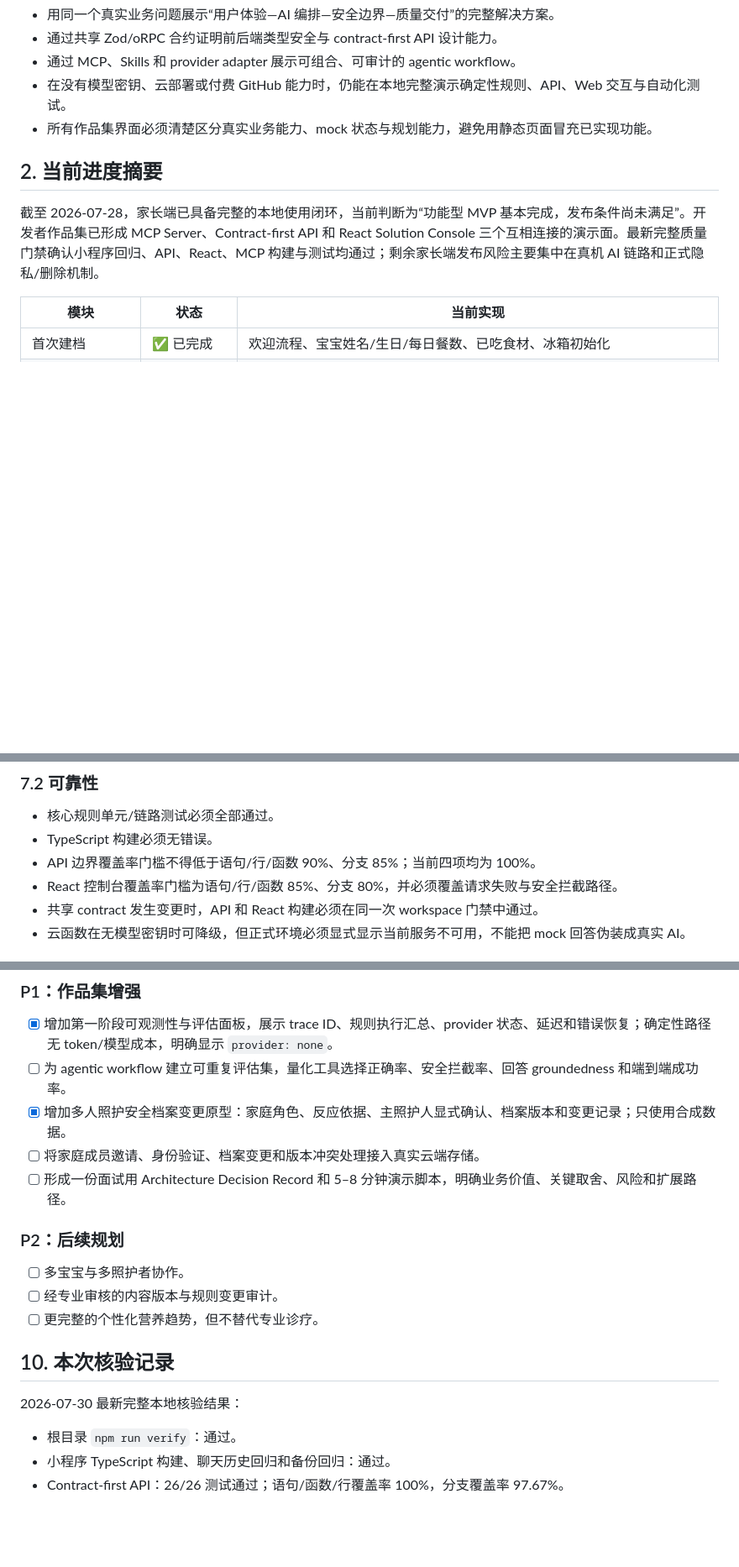
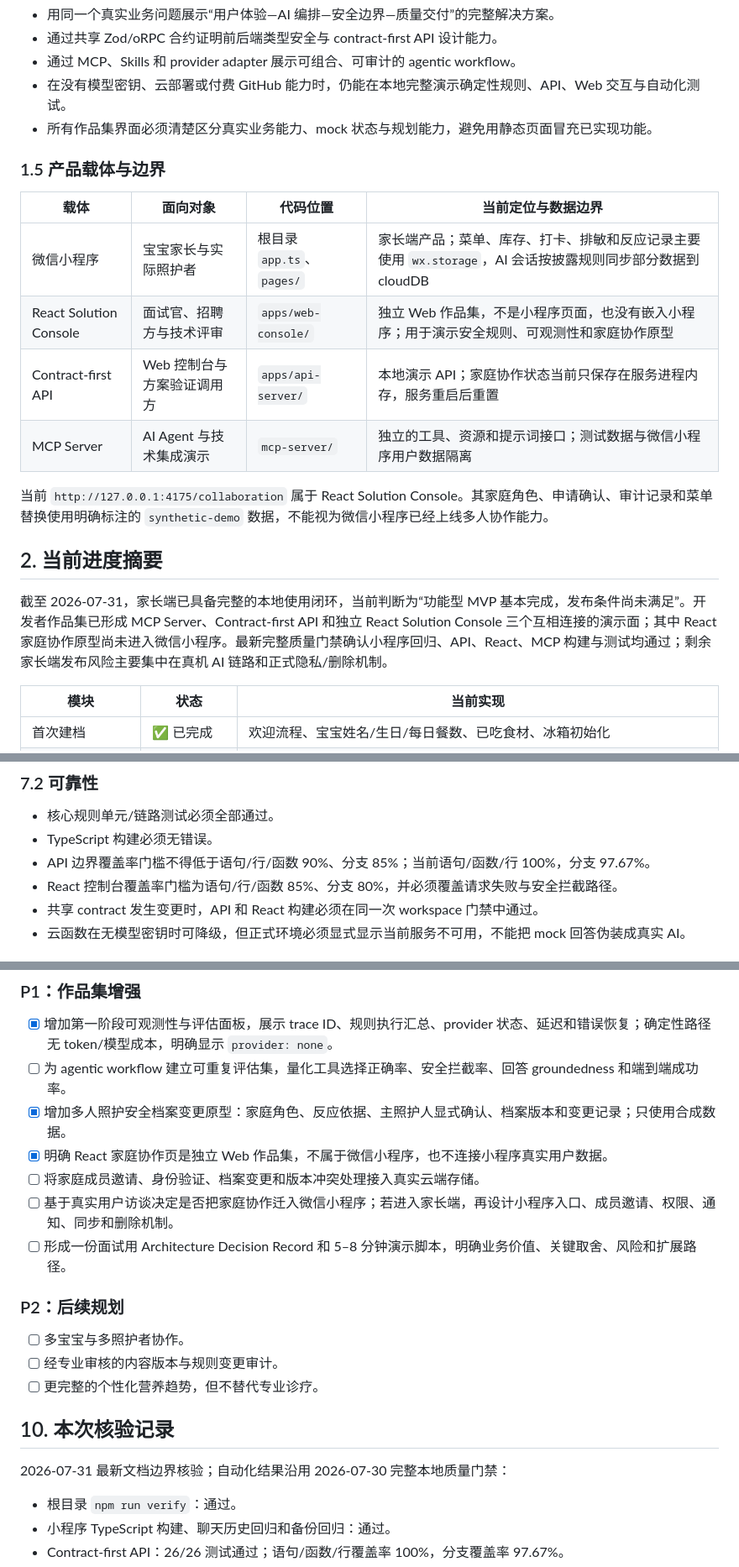
Before and after one commit to Lsxj/fushi-dazi, a Markdown page: PRD.md, 3 parts joined by grey strips. Shown at 84% size. Drawn GitHub-style; blank space fills up the shorter version.

Commit message:
docs(prd): clarify web and mini-program boundaries

```diff
--- a/PRD.md
+++ b/PRD.md
@@ -36,9 +36,20 @@
 - 在没有模型密钥、云部署或付费 GitHub 能力时，仍能在本地完整演示确定性规则、API、Web 交互与自动化测试。
 - 所有作品集界面必须清楚区分真实业务能力、mock 状态与规划能力，避免用静态页面冒充已实现功能。
 
+### 1.5 产品载体与边界
+
+| 载体 | 面向对象 | 代码位置 | 当前定位与数据边界 |
+|---|---|---|---|
+| 微信小程序 | 宝宝家长与实际照护者 | 根目录 `app.ts`、`pages/` | 家长端产品；菜单、库存、打卡、排敏和反应记录主要使用 `wx.storage`，AI 会话按披露规则同步部分数据到 cloudDB |
+| React Solution Console | 面试官、招聘方与技术评审 | `apps/web-console/` | 独立 Web 作品集，不是小程序页面，也没有嵌入小程序；用于演示安全规则、可观测性和家庭协作原型 |
+| Contract-first API | Web 控制台与方案验证调用方 | `apps/api-server/` | 本地演示 API；家庭协作状态当前只保存在服务进程内存，服务重启后重置 |
+| MCP Server | AI Agent 与技术集成演示 | `mcp-server/` | 独立的工具、资源和提示词接口；测试数据与微信小程序用户数据隔离 |
+
+当前 `http://127.0.0.1:4175/collaboration` 属于 React Solution Console。其家庭角色、申请确认、审计记录和菜单替换使用明确标注的 `synthetic-demo` 数据，不能视为微信小程序已经上线多人协作能力。
+
 ## 2. 当前进度摘要
 
-截至 2026-07-28，家长端已具备完整的本地使用闭环，当前判断为“功能型 MVP 基本完成，发布条件尚未满足”。开发者作品集已形成 MCP Server、Contract-first API 和 React Solution Console 三个互相连接的演示面。最新完整质量门禁确认小程序回归、API、React、MCP 构建与测试均通过；剩余家长端发布风险主要集中在真机 AI 链路和正式隐私/删除机制。
+截至 2026-07-31，家长端已具备完整的本地使用闭环，当前判断为“功能型 MVP 基本完成，发布条件尚未满足”。开发者作品集已形成 MCP Server、Contract-first API 和独立 React Solution Console 三个互相连接的演示面；其中 React 家庭协作原型尚未进入微信小程序。最新完整质量门禁确认小程序回归、API、React、MCP 构建与测试均通过；剩余家长端发布风险主要集中在真机 AI 链路和正式隐私/删除机制。
 
 | 模块 | 状态 | 当前实现 |
 |---|---|---|
@@ -232,7 +246,7 @@
 
 - 核心规则单元/链路测试必须全部通过。
 - TypeScript 构建必须无错误。
-- API 边界覆盖率门槛不得低于语句/行/函数 90%、分支 85%；当前四项均为 100%。
+- API 边界覆盖率门槛不得低于语句/行/函数 90%、分支 85%；当前语句/函数/行 100%，分支 97.67%。
 - React 控制台覆盖率门槛为语句/行/函数 85%、分支 80%，并必须覆盖请求失败与安全拦截路径。
 - 共享 contract 发生变更时，API 和 React 构建必须在同一次 workspace 门禁中通过。
 - 云函数在无模型密钥时可降级，但正式环境必须显式显示当前服务不可用，不能把 mock 回答伪装成真实 AI。
@@ -278,7 +292,9 @@
 - [x] 增加第一阶段可观测性与评估面板，展示 trace ID、规则执行汇总、provider 状态、延迟和错误恢复；确定性路径无 token/模型成本，明确显示 `provider: none`。
 - [ ] 为 agentic workflow 建立可重复评估集，量化工具选择正确率、安全拦截率、回答 groundedness 和端到端成功率。
 - [x] 增加多人照护安全档案变更原型：家庭角色、反应依据、主照护人显式确认、档案版本和变更记录；只使用合成数据。
+- [x] 明确 React 家庭协作页是独立 Web 作品集，不属于微信小程序，也不连接小程序真实用户数据。
 - [ ] 将家庭成员邀请、身份验证、档案变更和版本冲突处理接入真实云端存储。
+- [ ] 基于真实用户访谈决定是否把家庭协作迁入微信小程序；若进入家长端，再设计小程序入口、成员邀请、权限、通知、同步和删除机制。
 - [ ] 形成一份面试用 Architecture Decision Record 和 5–8 分钟演示脚本，明确业务价值、关键取舍、风险和扩展路径。
 
 ### P2：后续规划
@@ -289,7 +305,7 @@
 
 ## 10. 本次核验记录
 
-2026-07-30 最新完整本地核验结果：
+2026-07-31 最新文档边界核验；自动化结果沿用 2026-07-30 完整本地质量门禁：
 
 - 根目录 `npm run verify`：通过。
 - 小程序 TypeScript 构建、聊天历史回归和备份回归：通过。
```
Also changed, not shown: other parts of PRD.md (+6 -2 lines).
